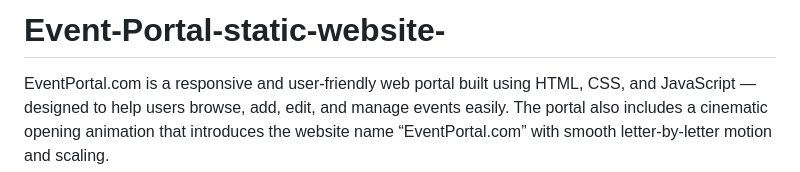
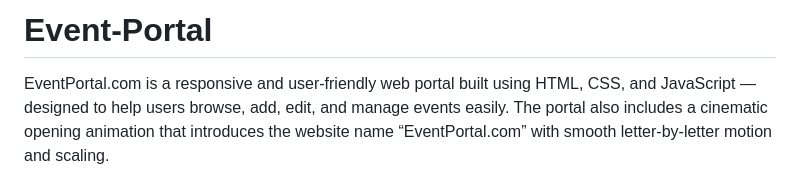
Before and after one commit to Rugved-G/Event-Portal-static-website-, a Markdown page: README.md, the part around the change. GitHub-like rendering.

Commit message:
Rename project to 'Event-Portal'
Updated the project name in the README file for clarity.

```diff
--- a/README.md
+++ b/README.md
@@ -1,4 +1,4 @@
-# Event-Portal-static-website-
+# Event-Portal
 EventPortal.com is a responsive and user-friendly web portal built using HTML, CSS, and  JavaScript — designed to help users browse, add, edit, and manage events easily.   The portal also includes a cinematic opening animation that introduces the website name “EventPortal.com” with smooth letter-by-letter motion and scaling.
 
 
```
